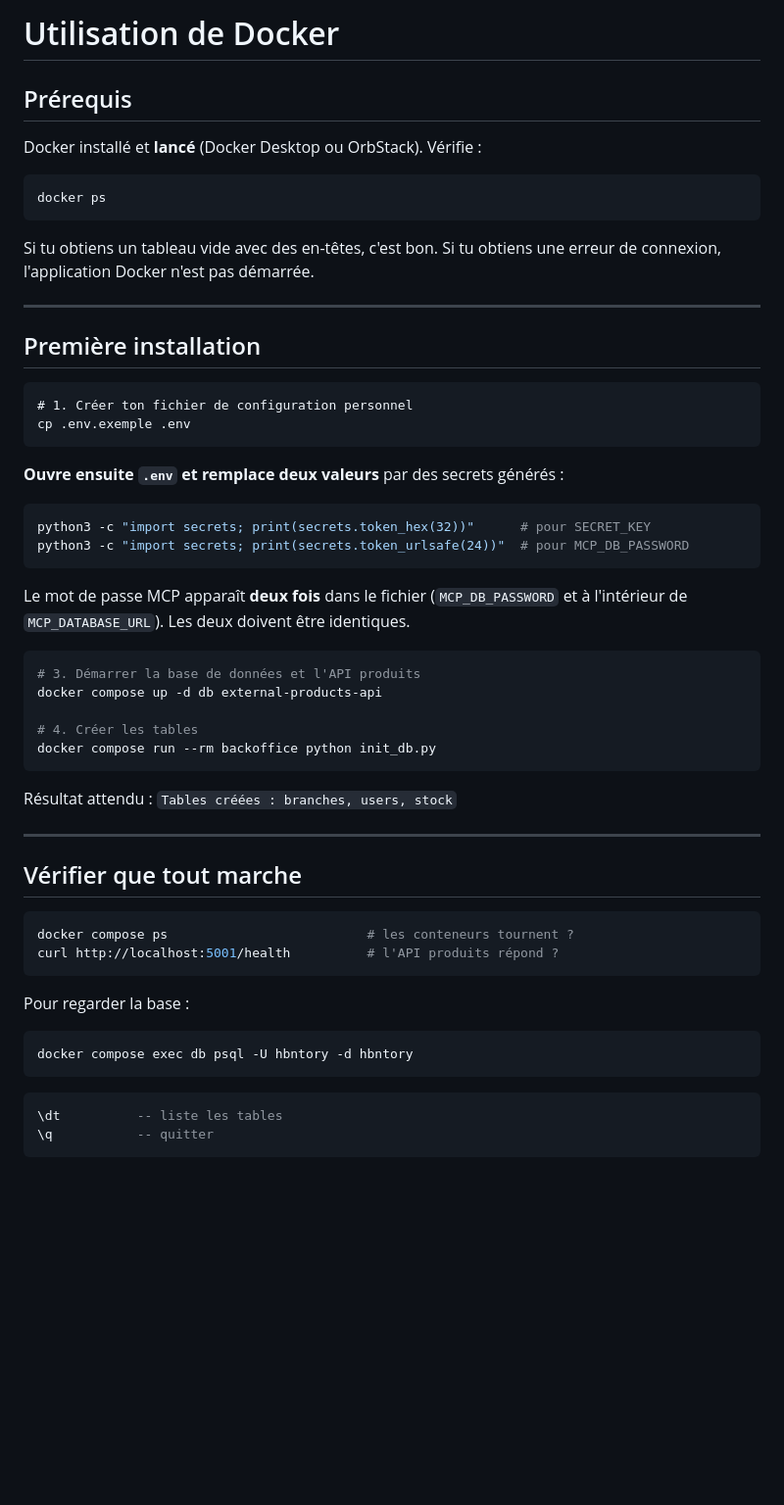
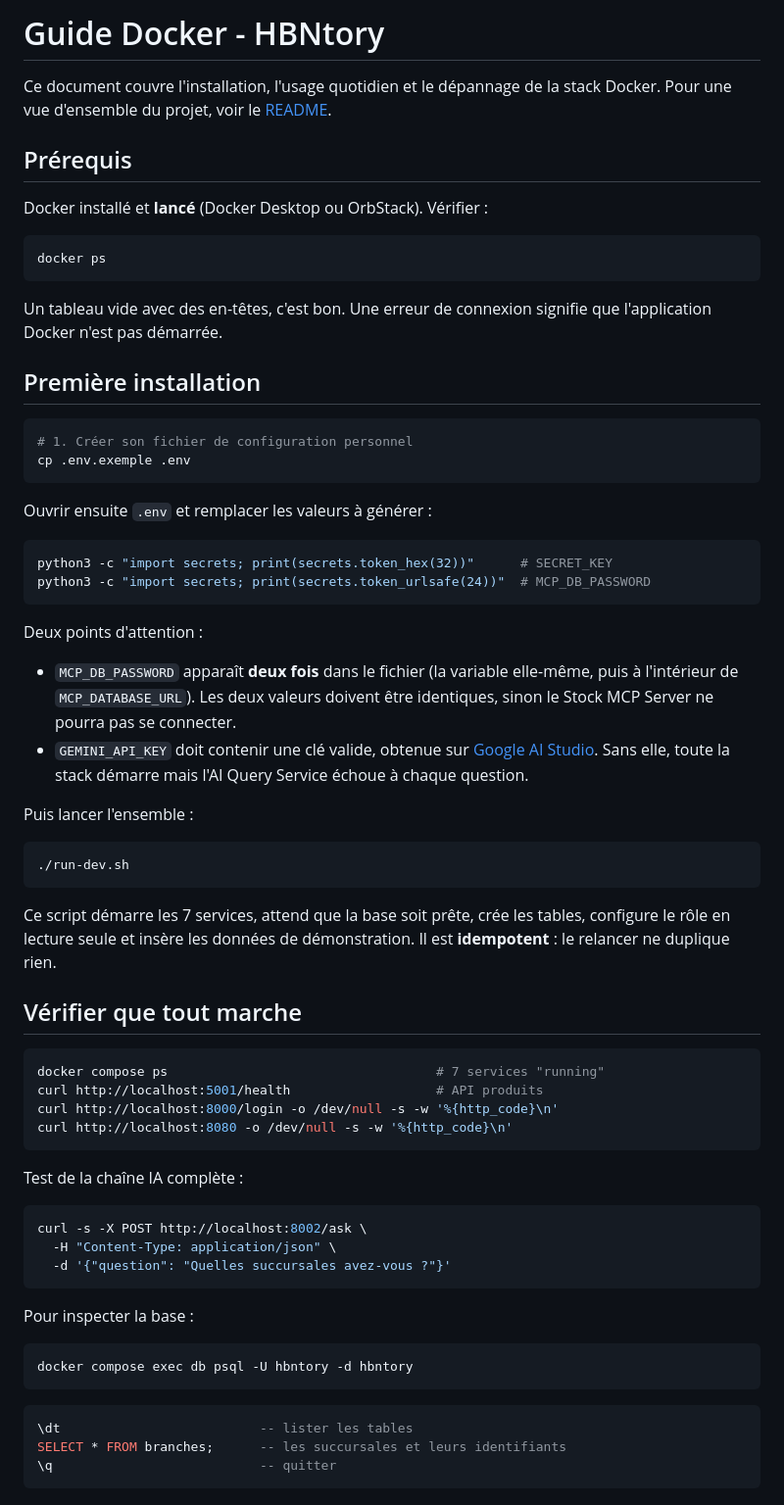
Before and after one commit to Chihaan/HBNtory, a Markdown page: docs/docker_build.md, the part around one of its changes. Shown at 98% size. Rendered like a GitHub page; blank space fills up the shorter version.

````diff
--- a/docs/docker_build.md
+++ b/docs/docker_build.md
@@ -1,60 +1,80 @@
-# Utilisation de Docker
+# Guide Docker - HBNtory
+
+Ce document couvre l'installation, l'usage quotidien et le dépannage de la
+stack Docker. Pour une vue d'ensemble du projet, voir le
+[README](../README.md).
 
 ## Prérequis
 
-Docker installé et **lancé** (Docker Desktop ou OrbStack). Vérifie :
+Docker installé et **lancé** (Docker Desktop ou OrbStack). Vérifier :
 
 ```bash
 docker ps
 ```
 
-Si tu obtiens un tableau vide avec des en-têtes, c'est bon. Si tu obtiens une erreur de connexion, l'application Docker n'est pas démarrée.
-
----
+Un tableau vide avec des en-têtes, c'est bon. Une erreur de connexion
+signifie que l'application Docker n'est pas démarrée.
 
 ## Première installation
 
-```
-# 1. Créer ton fichier de configuration personnel
+```bash
+# 1. Créer son fichier de configuration personnel
 cp .env.exemple .env
 ```
 
-**Ouvre ensuite `.env` et remplace deux valeurs** par des secrets générés :
+Ouvrir ensuite `.env` et remplacer les valeurs à générer :
 
 ```bash
-python3 -c "import secrets; print(secrets.token_hex(32))"      # pour SECRET_KEY
-python3 -c "import secrets; print(secrets.token_urlsafe(24))"  # pour MCP_DB_PASSWORD
+python3 -c "import secrets; print(secrets.token_hex(32))"      # SECRET_KEY
+python3 -c "import secrets; print(secrets.token_urlsafe(24))"  # MCP_DB_PASSWORD
 ```
 
-Le mot de passe MCP apparaît **deux fois** dans le fichier (`MCP_DB_PASSWORD` et à l'intérieur de `MCP_DATABASE_URL`). Les deux doivent être identiques.
+Deux points d'attention :
+
+- `MCP_DB_PASSWORD` apparaît **deux fois** dans le fichier (la variable
+  elle-même, puis à l'intérieur de `MCP_DATABASE_URL`). Les deux valeurs
+  doivent être identiques, sinon le Stock MCP Server ne pourra pas se
+  connecter.
+- `GEMINI_API_KEY` doit contenir une clé valide, obtenue sur
+  [Google AI Studio](https://aistudio.google.com/apikey). Sans elle, toute
+  la stack démarre mais l'AI Query Service échoue à chaque question.
+
+Puis lancer l'ensemble :
 
 ```bash
-# 3. Démarrer la base de données et l'API produits
-docker compose up -d db external-products-api
-
-# 4. Créer les tables
-docker compose run --rm backoffice python init_db.py
+./run-dev.sh
 ```
 
-Résultat attendu : `Tables créées : branches, users, stock`
-
----
+Ce script démarre les 7 services, attend que la base soit prête, crée les
+tables, configure le rôle en lecture seule et insère les données de
+démonstration. Il est **idempotent** : le relancer ne duplique rien.
 
 ## Vérifier que tout marche
 
 ```bash
-docker compose ps                          # les conteneurs tournent ?
-curl http://localhost:5001/health          # l'API produits répond ?
+docker compose ps                                   # 7 services "running"
+curl http://localhost:5001/health                   # API produits
+curl http://localhost:8000/login -o /dev/null -s -w '%{http_code}\n'
+curl http://localhost:8080 -o /dev/null -s -w '%{http_code}\n'
 ```
 
-Pour regarder la base :
+Test de la chaîne IA complète :
+
+```bash
+curl -s -X POST http://localhost:8002/ask \
+  -H "Content-Type: application/json" \
+  -d '{"question": "Quelles succursales avez-vous ?"}'
+```
+
+Pour inspecter la base :
 
 ```bash
 docker compose exec db psql -U hbntory -d hbntory
 ```
 
 ```sql
-\dt          -- liste les tables
-\q           -- quitter
+\dt                          -- lister les tables
+SELECT * FROM branches;      -- les succursales et leurs identifiants
+\q                           -- quitter
 ```
 
````
Also changed, not shown: other parts of docs/docker_build.md (+77 -38 lines).
